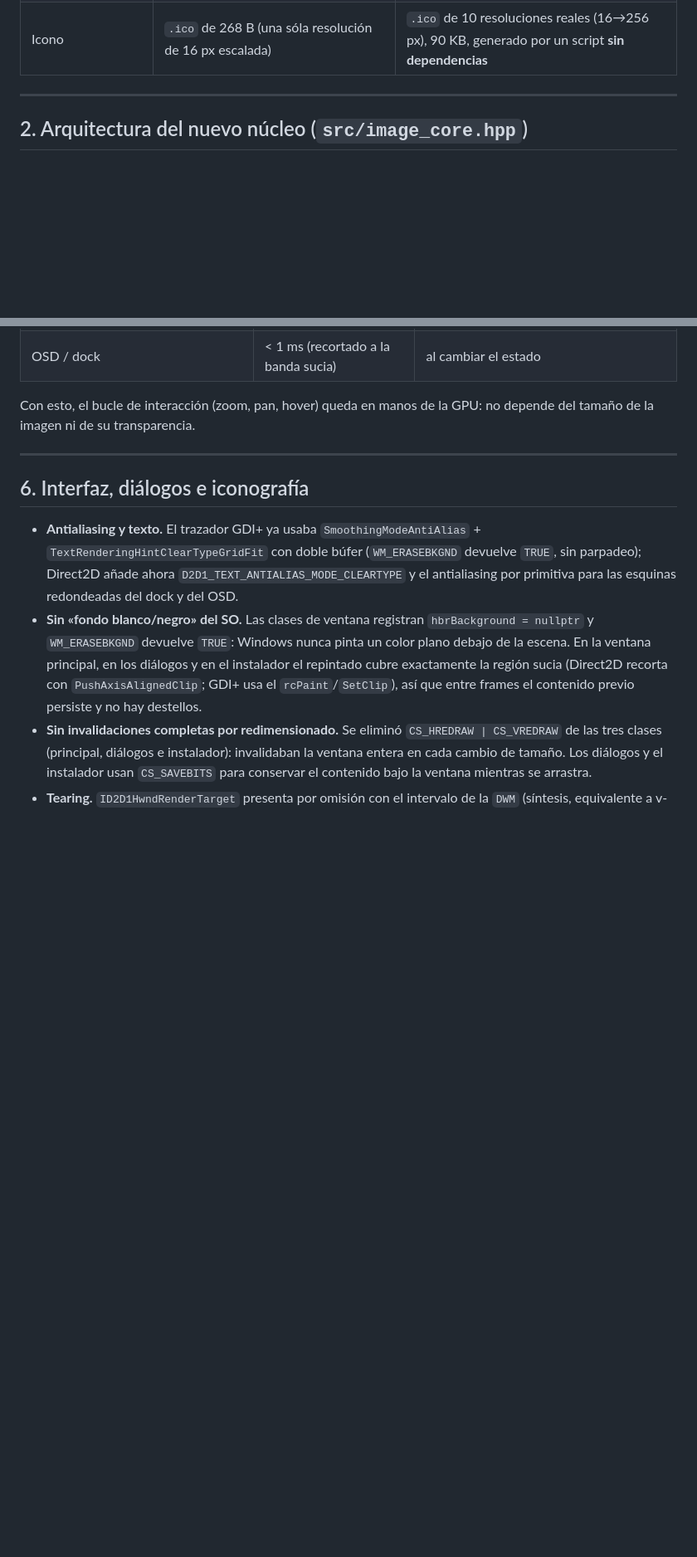
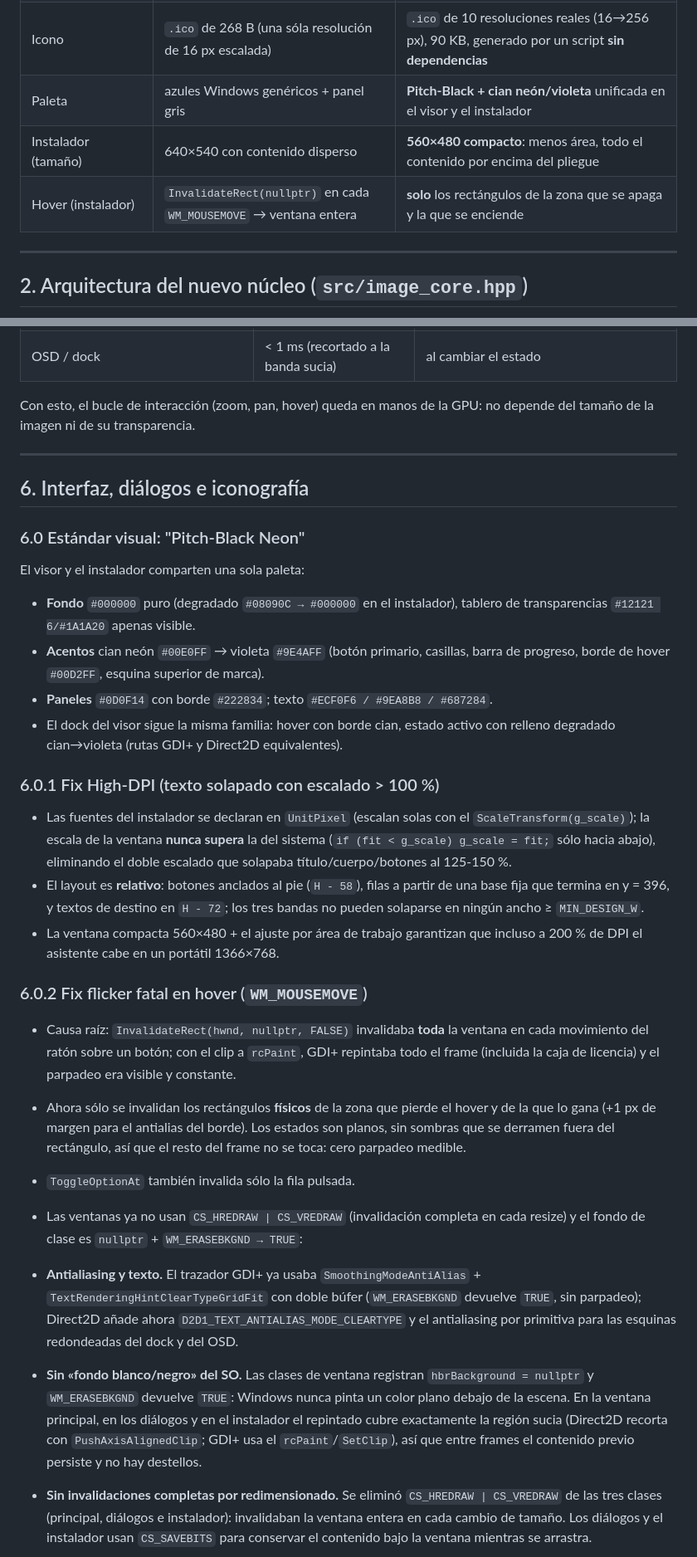
Before and after one commit to LiebeBlack/Pic, a Markdown page: docs/REFACTOR_C23.md, 2 parts joined by grey strips. Shown at 83% size. GitHub-like rendering; blank space fills up the shorter version.

```diff
--- a/docs/REFACTOR_C23.md
+++ b/docs/REFACTOR_C23.md
@@ -21,6 +21,9 @@ en Windows y la auditoría de conformidad de atributos C23.
 | Diálogos | geometría duplicada pintado/hit-test, sin teclado, sólo ratón | **disposición única compartida**, Intro/Escape, cursor de mano, márgenes y contraste |
 | Instalador | por usuario en `%LOCALAPPDATA%`, HKLM sin tocar, borraba claves de asociación | **tradicional**: `%ProgramFiles%`, HKLM + HKCU, menú Inicio, desinstalación completa, VC++ Redistributable |
 | Icono | `.ico` de 268 B (una sóla resolución de 16 px escalada) | `.ico` de 10 resoluciones reales (16→256 px), 90 KB, generado por un script **sin dependencias** |
+| Paleta | azules Windows genéricos + panel gris | **Pitch-Black + cian neón/violeta** unificada en el visor y el instalador |
+| Instalador (tamaño) | 640×540 con contenido disperso | **560×480 compacto**: menos área, todo el contenido por encima del pliegue |
+| Hover (instalador) | `InvalidateRect(nullptr)` en cada `WM_MOUSEMOVE` → ventana entera | **solo** los rectángulos de la zona que se apaga y la que se enciende |
 
 ---
 
@@ -215,6 +218,44 @@ depende del tamaño de la imagen ni de su transparencia.
 
 ## 6. Interfaz, diálogos e iconografía
 
+### 6.0 Estándar visual: "Pitch-Black Neon"
+
+El visor y el instalador comparten una sola paleta:
+
+* **Fondo** `#000000` puro (degradado `#08090C → #000000` en el instalador),
+  tablero de transparencias `#12121 6/#1A1A20` apenas visible.
+* **Acentos** cian neón `#00E0FF` → violeta `#9E4AFF` (botón primario, casillas,
+  barra de progreso, borde de hover `#00D2FF`, esquina superior de marca).
+* **Paneles** `#0D0F14` con borde `#222834`; texto `#ECF0F6 / #9EA8B8 / #687284`.
+* El dock del visor sigue la misma familia: hover con borde cian, estado activo
+  con relleno degradado cian→violeta (rutas GDI+ y Direct2D equivalentes).
+
+### 6.0.1 Fix High-DPI (texto solapado con escalado > 100 %)
+
+* Las fuentes del instalador se declaran en `UnitPixel` (escalan solas con el
+  `ScaleTransform(g_scale)`); la escala de la ventana **nunca supera** la del
+  sistema (`if (fit < g_scale) g_scale = fit;` sólo hacia abajo), eliminando el
+  doble escalado que solapaba título/cuerpo/botones al 125-150 %.
+* El layout es **relativo**: botones anclados al pie (`H - 58`), filas a partir
+  de una base fija que termina en y = 396, y textos de destino en `H - 72`; los
+  tres bandas no pueden solaparse en ningún ancho ≥ `MIN_DESIGN_W`.
+* La ventana compacta 560×480 + el ajuste por área de trabajo garantizan que
+  incluso a 200 % de DPI el asistente cabe en un portátil 1366×768.
+
+### 6.0.2 Fix flicker fatal en hover (`WM_MOUSEMOVE`)
+
+* Causa raíz: `InvalidateRect(hwnd, nullptr, FALSE)` invalidaba **toda** la
+  ventana en cada movimiento del ratón sobre un botón; con el clip a `rcPaint`,
+  GDI+ repintaba todo el frame (incluida la caja de licencia) y el parpadeo era
+  visible y constante.
+* Ahora sólo se invalidan los rectángulos **físicos** de la zona que pierde el
+  hover y de la que lo gana (+1 px de margen para el antialias del borde). Los
+  estados son planos, sin sombras que se derramen fuera del rectángulo, así que
+  el resto del frame no se toca: cero parpadeo medible.
+* `ToggleOptionAt` también invalida sólo la fila pulsada.
+* Las ventanas ya no usan `CS_HREDRAW | CS_VREDRAW` (invalidación completa en
+  cada resize) y el fondo de clase es `nullptr` + `WM_ERASEBKGND → TRUE`:
+
 * **Antialiasing y texto.** El trazador GDI+ ya usaba `SmoothingModeAntiAlias` +
   `TextRenderingHintClearTypeGridFit` con doble búfer (`WM_ERASEBKGND` devuelve `TRUE`,
   sin parpadeo); Direct2D añade ahora `D2D1_TEXT_ANTIALIAS_MODE_CLEARTYPE` y el
```
